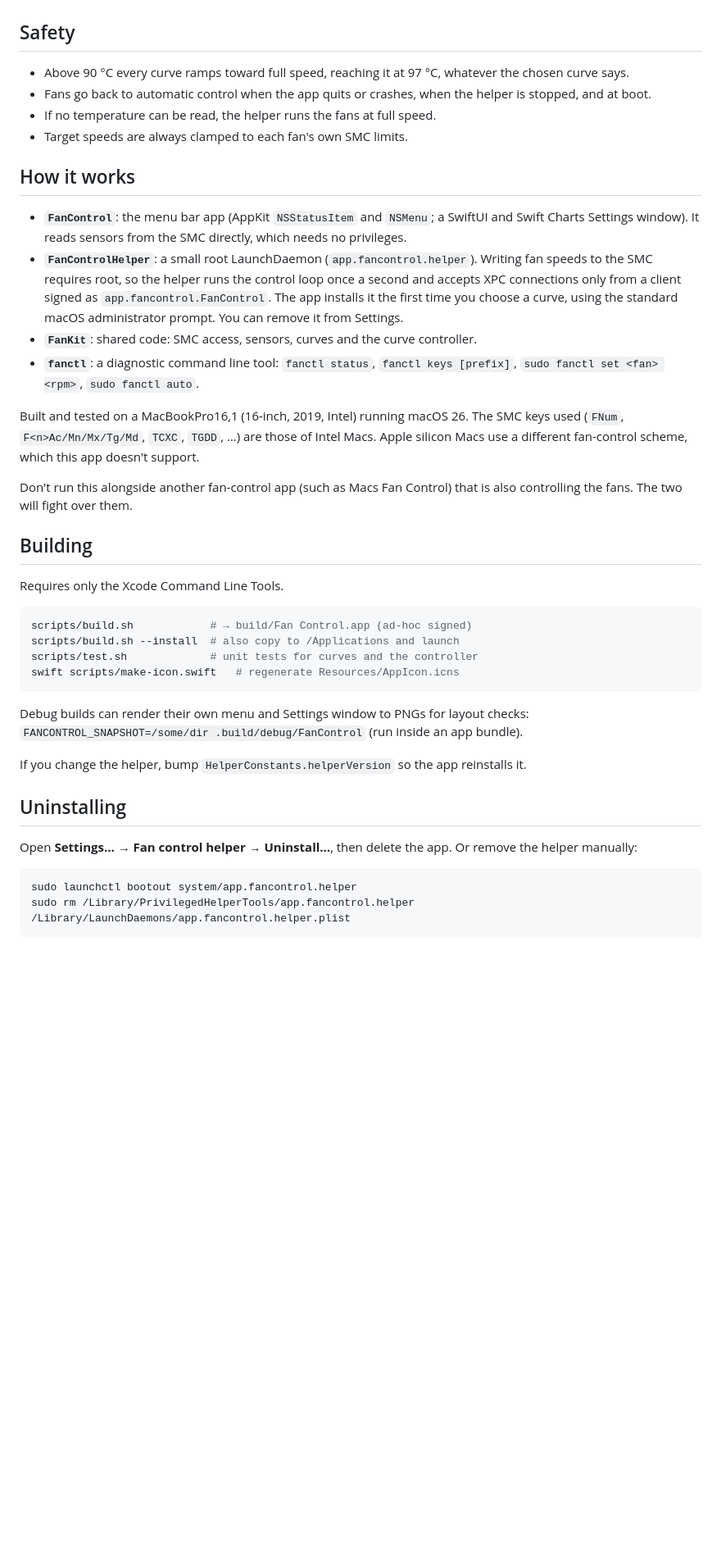
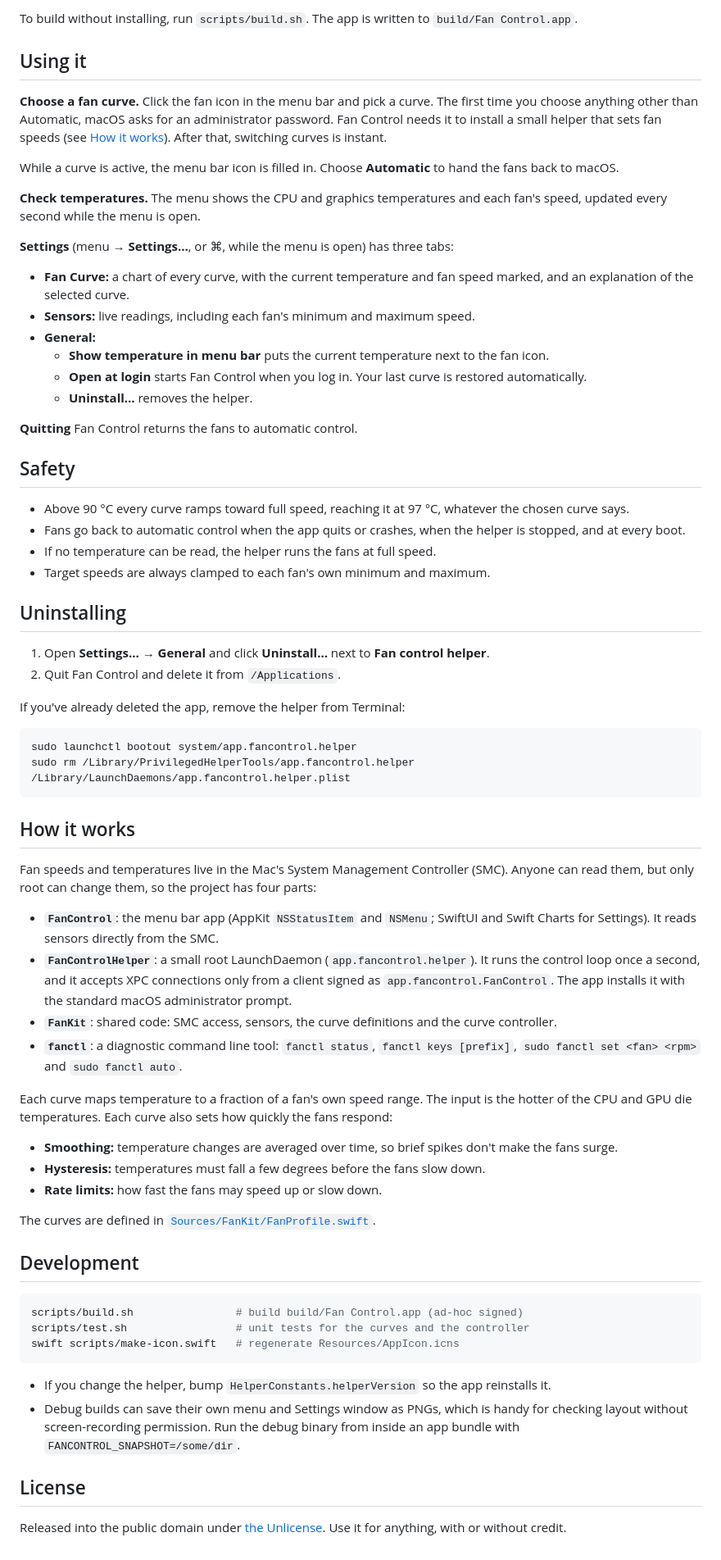
Before and after one commit to Kombuchelada/fan-control, a Markdown page: README.md, the part around one of its changes. Shown at 82% size. GitHub-like rendering; blank space fills up the shorter version.

Commit message:
Add install and usage guide, screenshots, and Unlicense
README now covers requirements and compatible Macs, building and
installing from source, everyday use, safety behavior and uninstalling.
The project is released into the public domain under the Unlicense.

Co-Authored-By: Claude Opus 5.5 <noreply@anthropic.com>

````diff
--- a/README.md
+++ b/README.md
@@ -20,42 +58,71 @@ The menu shows live CPU and graphics temperatures and each fan's speed. **Settin
+To build without installing, run `scripts/build.sh`. The app is written to `build/Fan Control.app`.
+
+## Using it
+
+**Choose a fan curve.** Click the fan icon in the menu bar and pick a curve. The first time you choose anything other than Automatic, macOS asks for an administrator password. Fan Control needs it to install a small helper that sets fan speeds (see [How it works](#how-it-works)). After that, switching curves is instant.
+
+While a curve is active, the menu bar icon is filled in. Choose **Automatic** to hand the fans back to macOS.
+
+**Check temperatures.** The menu shows the CPU and graphics temperatures and each fan's speed, updated every second while the menu is open.
+
+**Settings** (menu → **Settings…**, or ⌘, while the menu is open) has three tabs:
+
+- **Fan Curve:** a chart of every curve, with the current temperature and fan speed marked, and an explanation of the selected curve.
+- **Sensors:** live readings, including each fan's minimum and maximum speed.
+- **General:**
+  - **Show temperature in menu bar** puts the current temperature next to the fan icon.
+  - **Open at login** starts Fan Control when you log in. Your last curve is restored automatically.
+  - **Uninstall…** removes the helper.
+
+**Quitting** Fan Control returns the fans to automatic control.
 
 ## Safety
 
 - Above 90 °C every curve ramps toward full speed, reaching it at 97 °C, whatever the chosen curve says.
-- Fans go back to automatic control when the app quits or crashes, when the helper is stopped, and at boot.
+- Fans go back to automatic control when the app quits or crashes, when the helper is stopped, and at every boot.
 - If no temperature can be read, the helper runs the fans at full speed.
-- Target speeds are always clamped to each fan's own SMC limits.
-
-## How it works
-
-- **`FanControl`**: the menu bar app (AppKit `NSStatusItem` and `NSMenu`; a SwiftUI and Swift Charts Settings window). It reads sensors from the SMC directly, which needs no privileges.
-- **`FanControlHelper`**: a small root LaunchDaemon (`app.fancontrol.helper`). Writing fan speeds to the SMC requires root, so the helper runs the control loop once a second and accepts XPC connections only from a client signed as `app.fancontrol.FanControl`. The app installs it the first time you choose a curve, using the standard macOS administrator prompt. You can remove it from Settings.
-- **`FanKit`**: shared code: SMC access, sensors, curves and the curve controller.
-- **`fanctl`**: a diagnostic command line tool: `fanctl status`, `fanctl keys [prefix]`, `sudo fanctl set <fan> <rpm>`, `sudo fanctl auto`.
-
-Built and tested on a MacBookPro16,1 (16-inch, 2019, Intel) running macOS 26. The SMC keys used (`FNum`, `F<n>Ac/Mn/Mx/Tg/Md`, `TCXC`, `TGDD`, …) are those of Intel Macs. Apple silicon Macs use a different fan-control scheme, which this app doesn't support.
-
-Don't run this alongside another fan-control app (such as Macs Fan Control) that is also controlling the fans. The two will fight over them.
-
-## Building
-
-Requires only the Xcode Command Line Tools.
-
-```sh
-scripts/build.sh            # → build/Fan Control.app (ad-hoc signed)
-scripts/build.sh --install  # also copy to /Applications and launch
-scripts/test.sh             # unit tests for curves and the controller
-swift scripts/make-icon.swift   # regenerate Resources/AppIcon.icns
-```
-
-Debug builds can render their own menu and Settings window to PNGs for layout checks: `FANCONTROL_SNAPSHOT=/some/dir .build/debug/FanControl` (run inside an app bundle).
-
-If you change the helper, bump `HelperConstants.helperVersion` so the app reinstalls it.
+- Target speeds are always clamped to each fan's own minimum and maximum.
 
 ## Uninstalling
 
-Open **Settings… → Fan control helper → Uninstall…**, then delete the app. Or remove the helper manually:
+1. Open **Settings… → General** and click **Uninstall…** next to **Fan control helper**.
+2. Quit Fan Control and delete it from `/Applications`.
+
+If you've already deleted the app, remove the helper from Terminal:
 
 ```sh
 sudo launchctl bootout system/app.fancontrol.helper
 sudo rm /Library/PrivilegedHelperTools/app.fancontrol.helper /Library/LaunchDaemons/app.fancontrol.helper.plist
 ```
+
+## How it works
+
+Fan speeds and temperatures live in the Mac's System Management Controller (SMC). Anyone can read them, but only root can change them, so the project has four parts:
+
+- **`FanControl`**: the menu bar app (AppKit `NSStatusItem` and `NSMenu`; SwiftUI and Swift Charts for Settings). It reads sensors directly from the SMC.
+- **`FanControlHelper`**: a small root LaunchDaemon (`app.fancontrol.helper`). It runs the control loop once a second, and it accepts XPC connections only from a client signed as `app.fancontrol.FanControl`. The app installs it with the standard macOS administrator prompt.
+- **`FanKit`**: shared code: SMC access, sensors, the curve definitions and the curve controller.
+- **`fanctl`**: a diagnostic command line tool: `fanctl status`, `fanctl keys [prefix]`, `sudo fanctl set <fan> <rpm>` and `sudo fanctl auto`.
+
+Each curve maps temperature to a fraction of a fan's own speed range. The input is the hotter of the CPU and GPU die temperatures. Each curve also sets how quickly the fans respond:
+
+- **Smoothing:** temperature changes are averaged over time, so brief spikes don't make the fans surge.
+- **Hysteresis:** temperatures must fall a few degrees before the fans slow down.
+- **Rate limits:** how fast the fans may speed up or slow down.
+
+The curves are defined in [`Sources/FanKit/FanProfile.swift`](Sources/FanKit/FanProfile.swift).
+
+## Development
+
+```sh
+scripts/build.sh                # build build/Fan Control.app (ad-hoc signed)
+scripts/test.sh                 # unit tests for the curves and the controller
+swift scripts/make-icon.swift   # regenerate Resources/AppIcon.icns
+```
+
+- If you change the helper, bump `HelperConstants.helperVersion` so the app reinstalls it.
+- Debug builds can save their own menu and Settings window as PNGs, which is handy for checking layout without screen-recording permission. Run the debug binary from inside an app bundle with `FANCONTROL_SNAPSHOT=/some/dir`.
+
+## License
+
+Released into the public domain under [the Unlicense](LICENSE). Use it for anything, with or without credit.
````
Also changed, not shown: other parts of README.md (+42 -4 lines), assets/menu.png (added), assets/settings.png (added), 2 other files.
